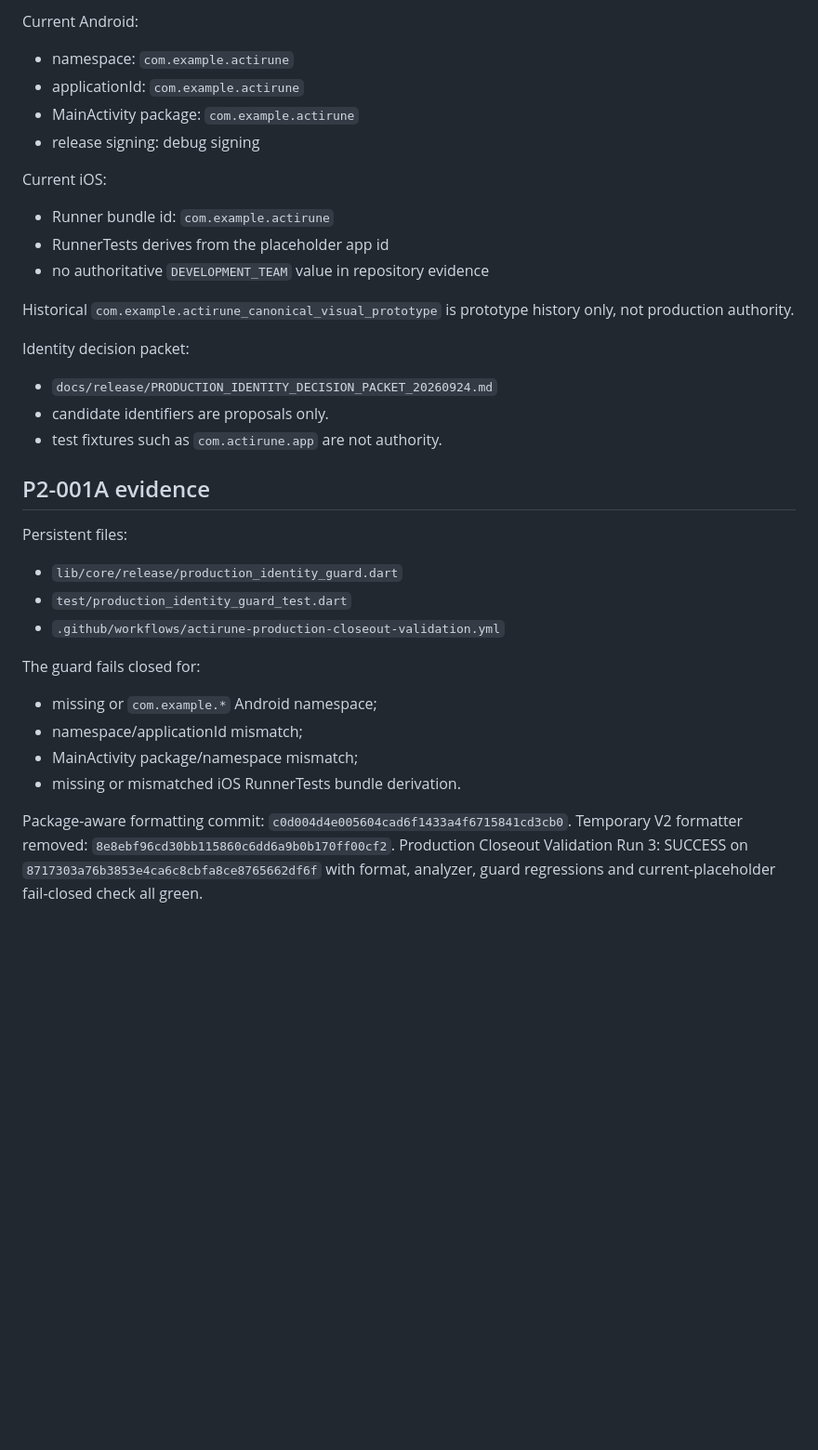
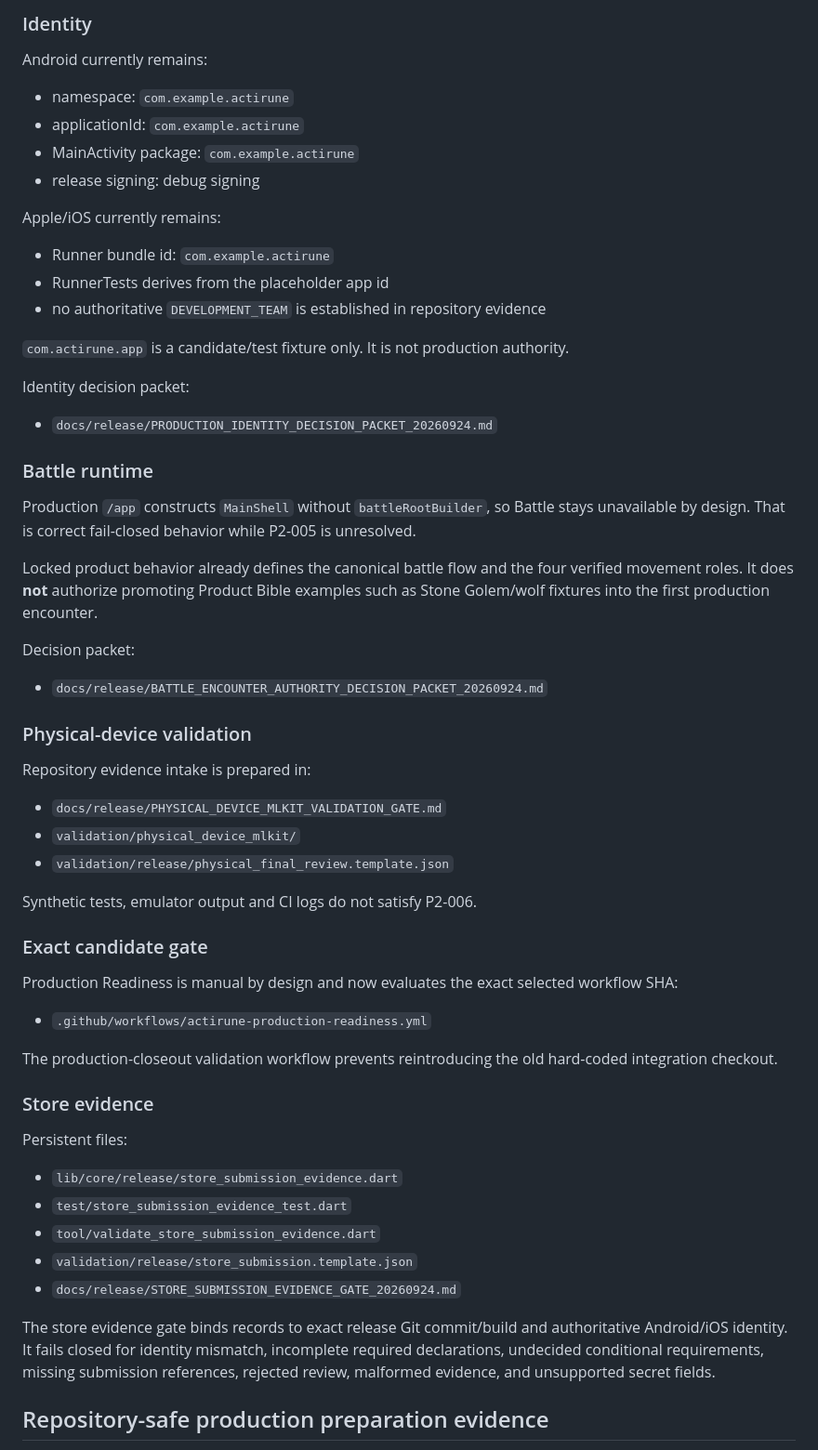
Before and after one commit to murat8585/ActiRune, a Markdown page: PRODUCTION_CLOSEOUT.md, the part around one of its changes. Shown at 93% size. GitHub-like rendering; blank space fills up the shorter version.

```diff
--- a/PRODUCTION_CLOSEOUT.md
+++ b/PRODUCTION_CLOSEOUT.md
@@ -50,36 +55,57 @@ Phase-1 internal scope is frozen at commit `034305744735afd9fef93488e7a81b73d87d
 
-Current Android:
+### Identity
+
+Android currently remains:
 - namespace: `com.example.actirune`
 - applicationId: `com.example.actirune`
 - MainActivity package: `com.example.actirune`
 - release signing: debug signing
 
-Current iOS:
+Apple/iOS currently remains:
 - Runner bundle id: `com.example.actirune`
 - RunnerTests derives from the placeholder app id
-- no authoritative `DEVELOPMENT_TEAM` value in repository evidence
+- no authoritative `DEVELOPMENT_TEAM` is established in repository evidence
 
-Historical `com.example.actirune_canonical_visual_prototype` is prototype history only, not production authority.
+`com.actirune.app` is a candidate/test fixture only. It is not production authority.
 
 Identity decision packet:
 - `docs/release/PRODUCTION_IDENTITY_DECISION_PACKET_20260924.md`
-- candidate identifiers are proposals only.
-- test fixtures such as `com.actirune.app` are not authority.
 
-## P2-001A evidence
+### Battle runtime
+
+Production `/app` constructs `MainShell` without `battleRootBuilder`, so Battle stays unavailable by design. That is correct fail-closed behavior while P2-005 is unresolved.
+
+Locked product behavior already defines the canonical battle flow and the four verified movement roles. It does **not** authorize promoting Product Bible examples such as Stone Golem/wolf fixtures into the first production encounter.
+
+Decision packet:
+- `docs/release/BATTLE_ENCOUNTER_AUTHORITY_DECISION_PACKET_20260924.md`
+
+### Physical-device validation
+
+Repository evidence intake is prepared in:
+- `docs/release/PHYSICAL_DEVICE_MLKIT_VALIDATION_GATE.md`
+- `validation/physical_device_mlkit/`
+- `validation/release/physical_final_review.template.json`
+
+Synthetic tests, emulator output and CI logs do not satisfy P2-006.
+
+### Exact candidate gate
+
+Production Readiness is manual by design and now evaluates the exact selected workflow SHA:
+- `.github/workflows/actirune-production-readiness.yml`
+
+The production-closeout validation workflow prevents reintroducing the old hard-coded integration checkout.
+
+### Store evidence
 
 Persistent files:
-- `lib/core/release/production_identity_guard.dart`
-- `test/production_identity_guard_test.dart`
-- `.github/workflows/actirune-production-closeout-validation.yml`
+- `lib/core/release/store_submission_evidence.dart`
+- `test/store_submission_evidence_test.dart`
+- `tool/validate_store_submission_evidence.dart`
+- `validation/release/store_submission.template.json`
+- `docs/release/STORE_SUBMISSION_EVIDENCE_GATE_20260924.md`
 
-The guard fails closed for:
-- missing or `com.example.*` Android namespace;
-- namespace/applicationId mismatch;
-- MainActivity package/namespace mismatch;
-- missing or mismatched iOS RunnerTests bundle derivation.
+The store evidence gate binds records to exact release Git commit/build and authoritative Android/iOS identity. It fails closed for identity mismatch, incomplete required declarations, undecided conditional requirements, missing submission references, rejected review, malformed evidence, and unsupported secret fields.
 
-Package-aware formatting commit: `c0d004d4e005604cad6f1433a4f6715841cd3cb0`.
-Temporary V2 formatter removed: `8e8ebf96cd30bb115860c6dd6a9b0b170ff00cf2`.
-Production Closeout Validation Run 3: SUCCESS on `8717303a76b3853e4ca6c8cbfa8ce8765662df6f` with format, analyzer, guard regressions and current-placeholder fail-closed check all green.
+## Repository-safe production preparation evidence
 
```
Also changed, not shown: other parts of PRODUCTION_CLOSEOUT.md (+50 -136 lines).
